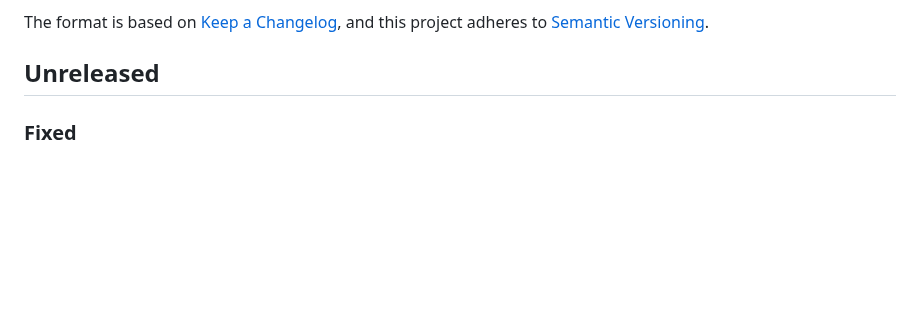
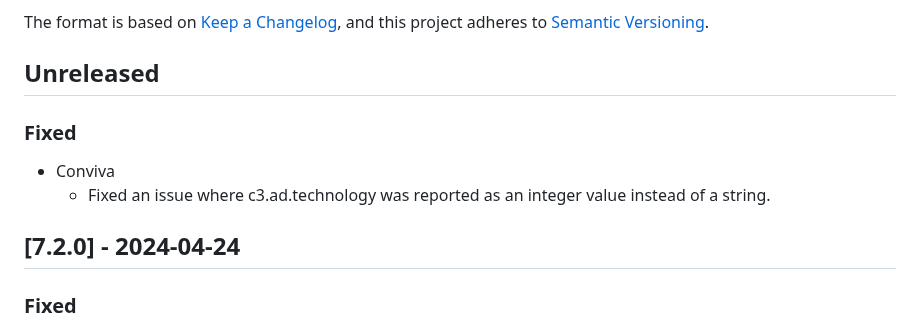
Before and after one commit to THEOplayer/iOS-Connector, a Markdown page: CHANGELOG.md, the part around the change. Rendered like a GitHub page; blank space fills up the shorter version.

Commit message:
Update changelog

```diff
--- a/CHANGELOG.md
+++ b/CHANGELOG.md
@@ -6,6 +6,13 @@ The format is based on [Keep a Changelog](https://keepachangelog.com/en/1.0.0/),
 and this project adheres to [Semantic Versioning](https://semver.org/spec/v2.0.0.html).
 
 ## Unreleased
+
+### Fixed
+
+- Conviva
+  - Fixed an issue where c3.ad.technology was reported as an integer value instead of a string.
+
+## [7.2.0] - 2024-04-24
 
 ### Fixed
 
```
